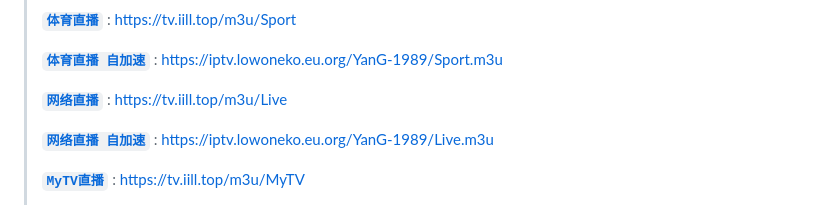
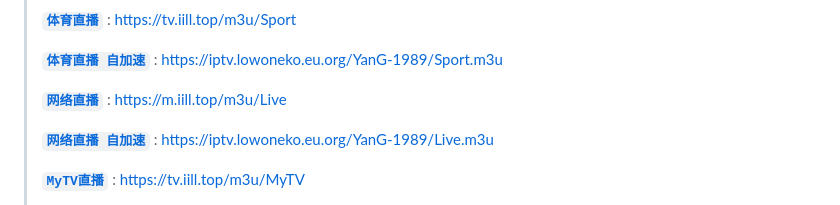
Before and after one commit to jlower/IPTV, a Markdown page: README.md, the part around the change. Rendered like a GitHub page.

```diff
--- a/README.md
+++ b/README.md
@@ -14,7 +14,7 @@
 >
 > [**`体育直播 自加速`**](https://iptv.lowoneko.eu.org/YanG-1989/Sport.m3u) : https://iptv.lowoneko.eu.org/YanG-1989/Sport.m3u
 >
-> [**`网络直播`**](https://tv.iill.top/m3u/Live) : https://tv.iill.top/m3u/Live
+> [**`网络直播`**](https://m.iill.top/m3u/Live) : https://m.iill.top/m3u/Live
 >
 > [**`网络直播 自加速`**](https://iptv.lowoneko.eu.org/YanG-1989/Live.m3u) : https://iptv.lowoneko.eu.org/YanG-1989/Live.m3u
 >
```
